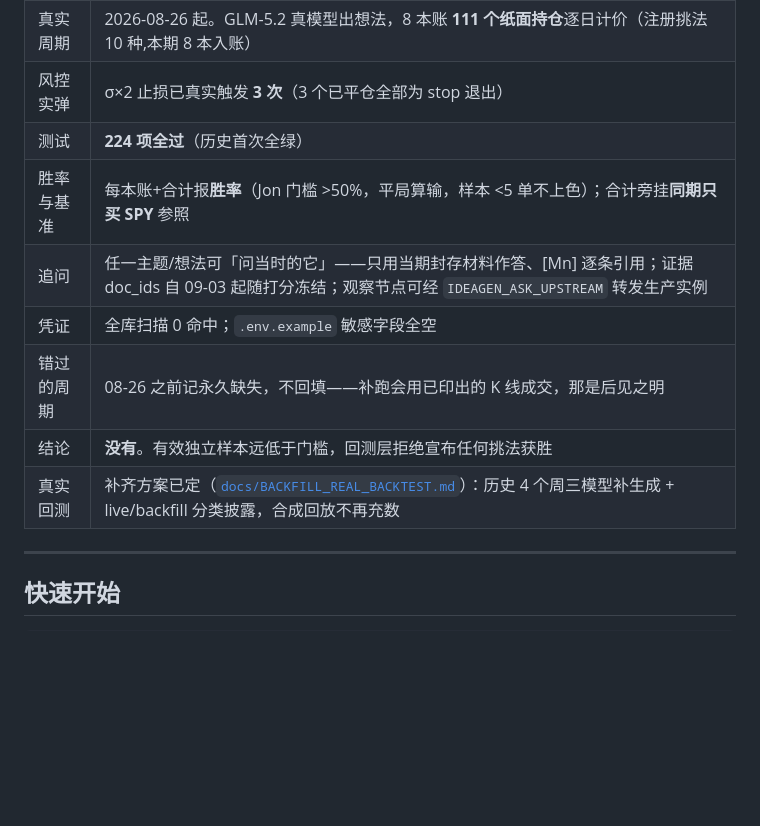
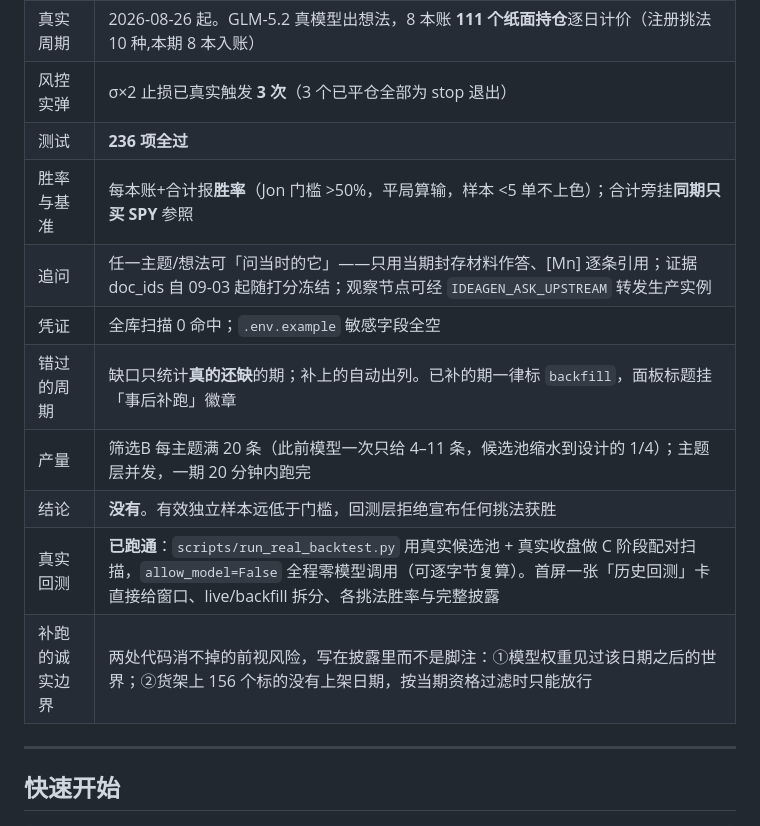
Before and after one commit to YuesongCai/IdeaGen40, a Markdown page: README.md, the part around one of its changes. Rendered like a GitHub page; blank space fills up the shorter version.

Commit message:
README: 2026-09-04 state — real backtest, output fix, gap accounting
Co-Authored-By: Claude Fable 5 <noreply@anthropic.com>

```diff
--- a/README.md
+++ b/README.md
@@ -156,13 +156,15 @@ flowchart TB
 | 生产环 | launchd 幂等 tick 常驻；周三 07:00 HKT 自动周跑+建仓；心跳判活 |
 | 真实周期 | 2026-08-26 起。GLM-5.2 真模型出想法，8 本账 **111 个纸面持仓**逐日计价（注册挑法 10 种,本期 8 本入账） |
 | 风控实弹 | σ×2 止损已真实触发 **3 次**（3 个已平仓全部为 stop 退出） |
-| 测试 | **224 项全过**（历史首次全绿） |
+| 测试 | **236 项全过** |
 | 胜率与基准 | 每本账+合计报**胜率**（Jon 门槛 >50%，平局算输，样本 <5 单不上色）；合计旁挂**同期只买 SPY** 参照 |
 | 追问 | 任一主题/想法可「问当时的它」——只用当期封存材料作答、[Mn] 逐条引用；证据 doc_ids 自 09-03 起随打分冻结；观察节点可经 `IDEAGEN_ASK_UPSTREAM` 转发生产实例 |
 | 凭证 | 全库扫描 0 命中；`.env.example` 敏感字段全空 |
-| 错过的周期 | 08-26 之前记永久缺失，不回填——补跑会用已印出的 K 线成交，那是后见之明 |
+| 错过的周期 | 缺口只统计**真的还缺**的期；补上的自动出列。已补的期一律标 `backfill`，面板标题挂「事后补跑」徽章 |
+| 产量 | 筛选B 每主题满 20 条（此前模型一次只给 4–11 条，候选池缩水到设计的 1/4）；主题层并发，一期 20 分钟内跑完 |
 | 结论 | **没有**。有效独立样本远低于门槛，回测层拒绝宣布任何挑法获胜 |
-| 真实回测 | 补齐方案已定（[`docs/BACKFILL_REAL_BACKTEST.md`](docs/BACKFILL_REAL_BACKTEST.md)）：历史 4 个周三模型补生成 + live/backfill 分类披露，合成回放不再充数 |
+| 真实回测 | **已跑通**：`scripts/run_real_backtest.py` 用真实候选池 + 真实收盘做 C 阶段配对扫描，`allow_model=False` 全程零模型调用（可逐字节复算）。首屏一张「历史回测」卡直接给窗口、live/backfill 拆分、各挑法胜率与完整披露 |
+| 补跑的诚实边界 | 两处代码消不掉的前视风险，写在披露里而不是脚注：①模型权重见过该日期之后的世界；②货架上 156 个标的没有上架日期，按当期资格过滤时只能放行 |
 
 ---
 
```
Also changed, not shown: other parts of README.md (+1 -1 lines).
